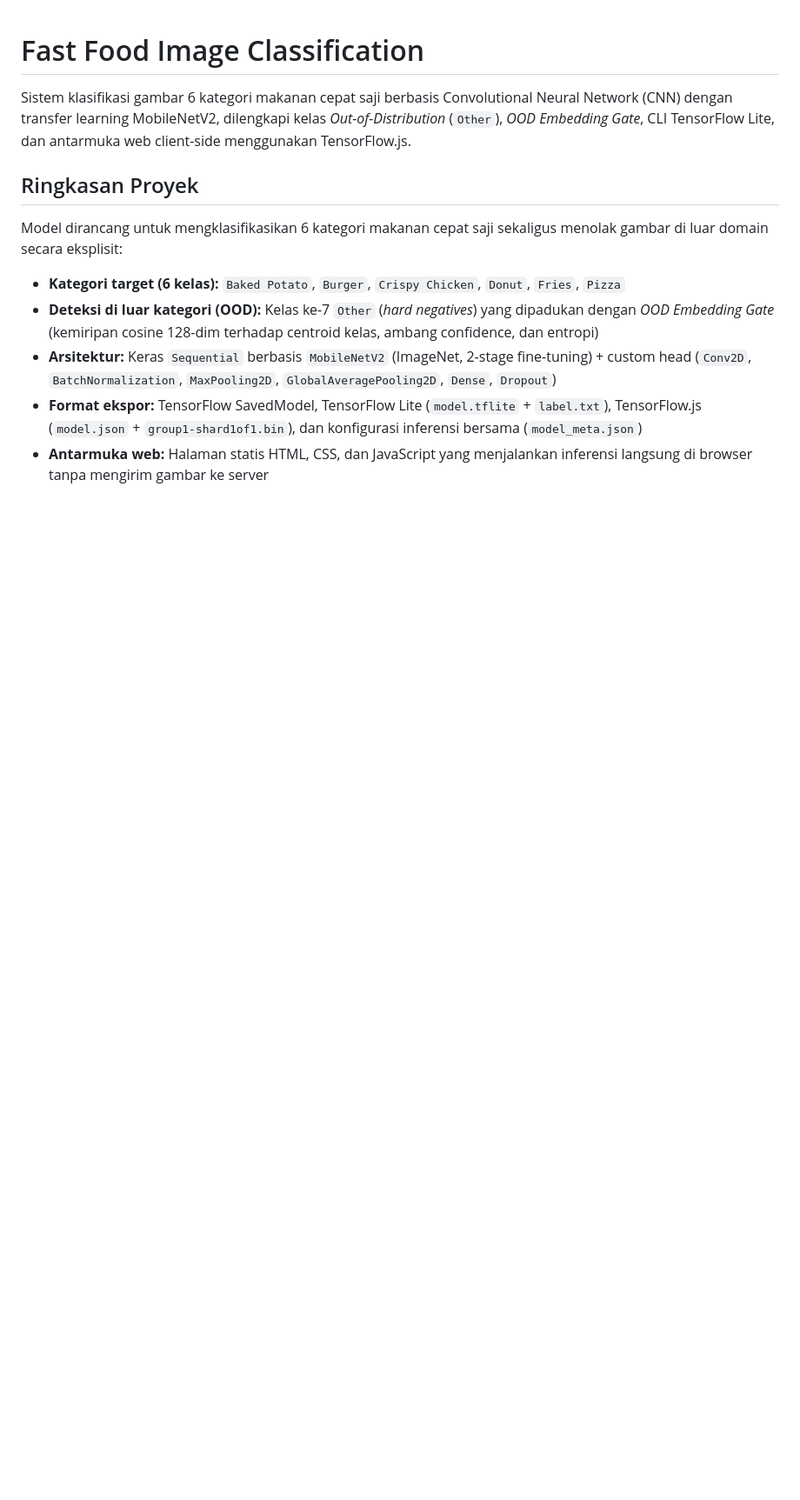
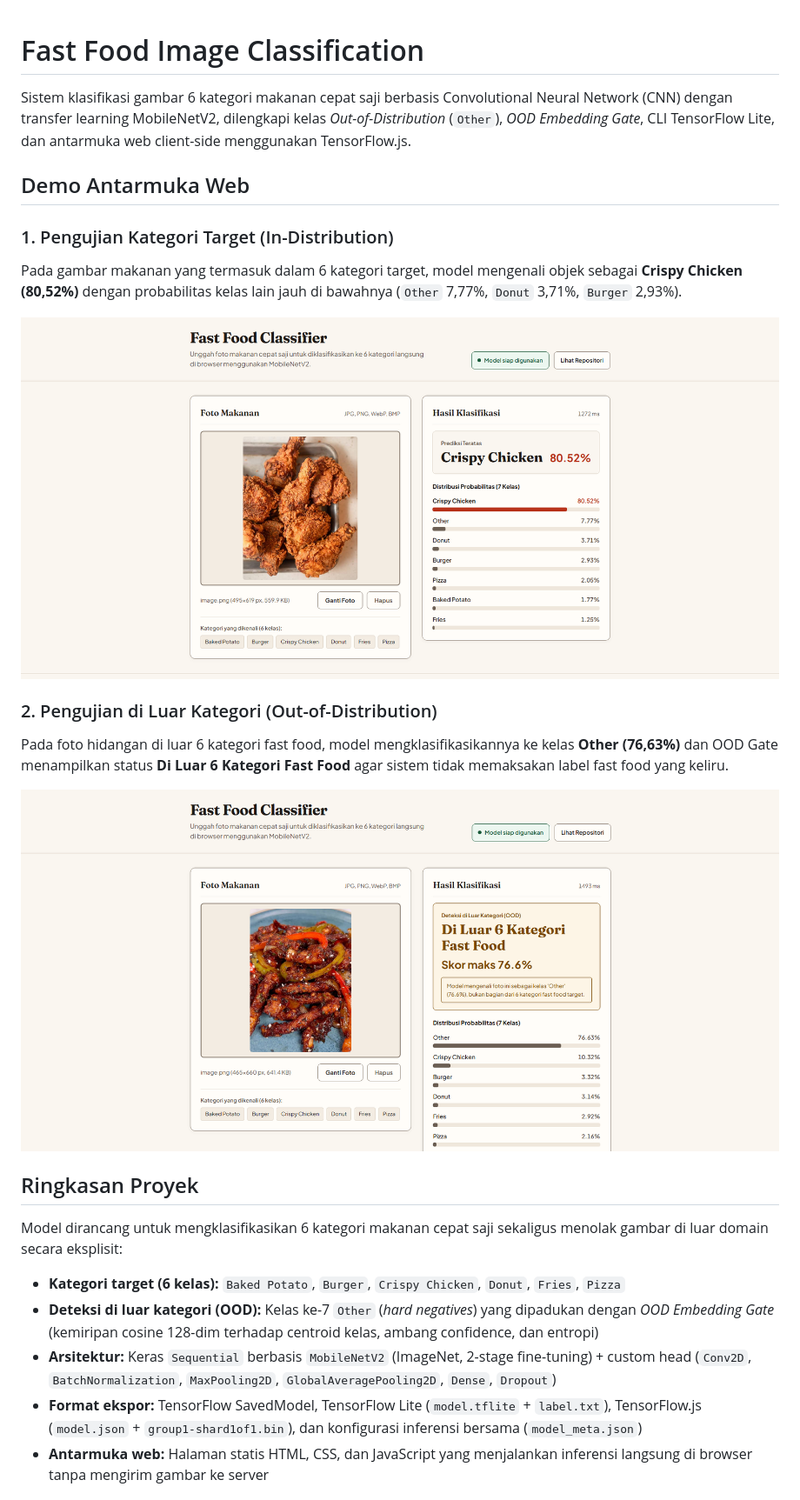
Before and after one commit to IlhamDwi22/fast-food-image-classification, a Markdown page: README.md, the part around one of its changes. Shown at 87% size. Drawn GitHub-style; pictures changed too: assets/demo-crispy-chicken.png (added), assets/demo-ood-detection.png (added); blank space fills up the shorter version.

Commit message:
docs: add web demo screenshots and align README with v2 model

```diff
--- a/README.md
+++ b/README.md
@@ -1,6 +1,18 @@
 # Fast Food Image Classification
 
 Sistem klasifikasi gambar 6 kategori makanan cepat saji berbasis Convolutional Neural Network (CNN) dengan transfer learning MobileNetV2, dilengkapi kelas *Out-of-Distribution* (`Other`), *OOD Embedding Gate*, CLI TensorFlow Lite, dan antarmuka web client-side menggunakan TensorFlow.js.
+
+## Demo Antarmuka Web
+
+### 1. Pengujian Kategori Target (In-Distribution)
+Pada gambar makanan yang termasuk dalam 6 kategori target, model mengenali objek sebagai **Crispy Chicken (80,52%)** dengan probabilitas kelas lain jauh di bawahnya (`Other` 7,77%, `Donut` 3,71%, `Burger` 2,93%).
+
+![Hasil klasifikasi Crispy Chicken pada antarmuka web](assets/demo-crispy-chicken.png)
+
+### 2. Pengujian di Luar Kategori (Out-of-Distribution)
+Pada foto hidangan di luar 6 kategori fast food, model mengklasifikasikannya ke kelas **Other (76,63%)** dan OOD Gate menampilkan status **Di Luar 6 Kategori Fast Food** agar sistem tidak memaksakan label fast food yang keliru.
+
+![Deteksi Out-of-Distribution pada antarmuka web](assets/demo-ood-detection.png)
 
 ## Ringkasan Proyek
 
```
Also changed, not shown: other parts of README.md (+1 -0 lines).
